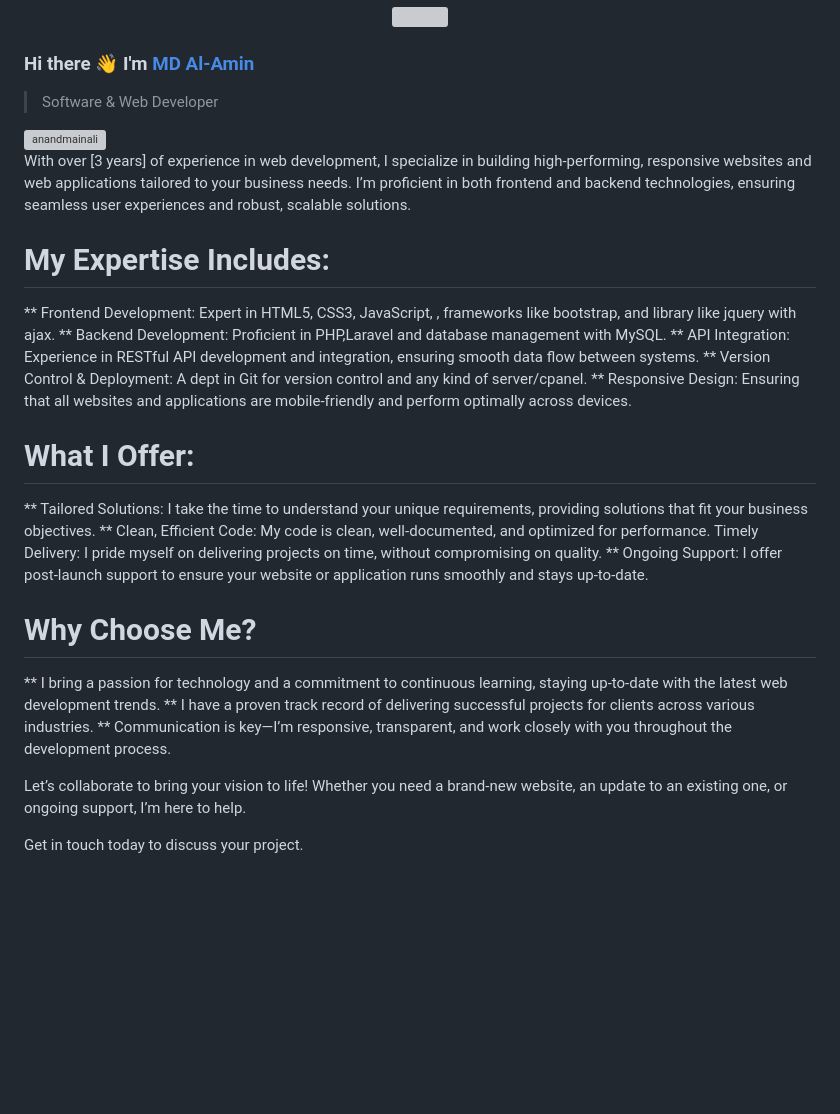
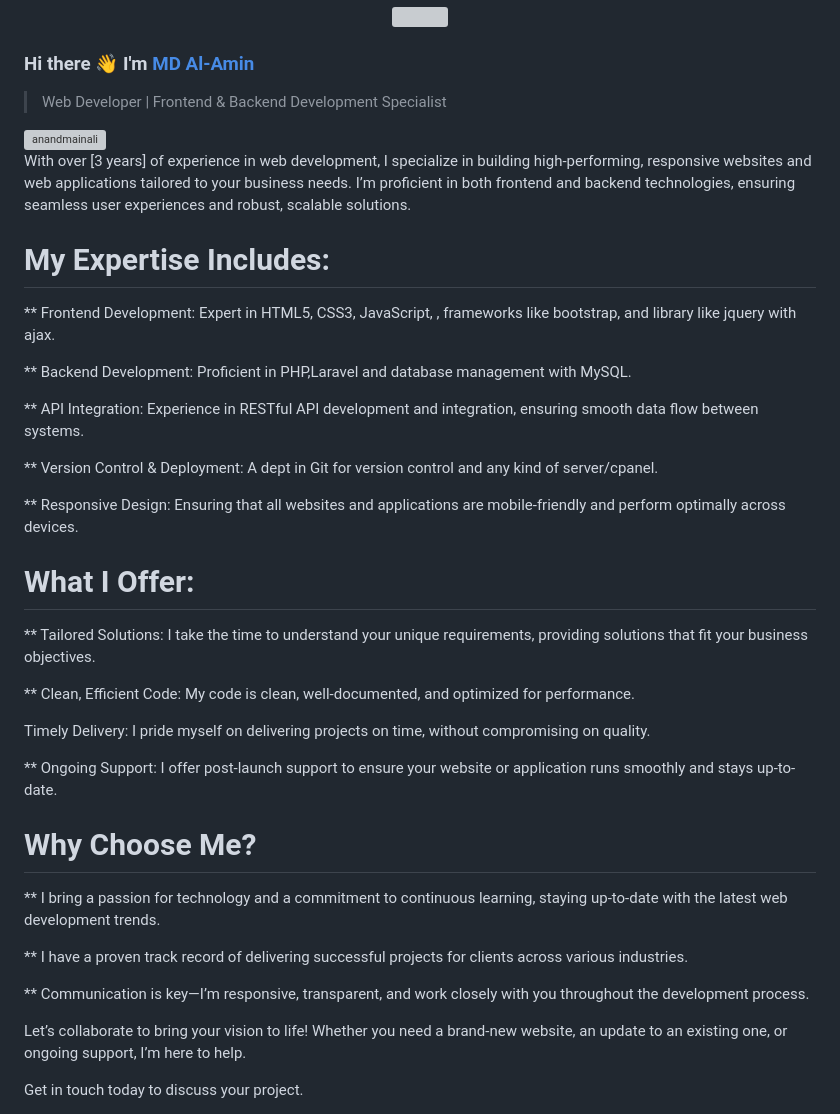
Before and after one commit to alamindev27/alamindev27, a Markdown page: README.md, the part around the change. Drawn GitHub-style; blank space fills up the shorter version; grey boxes are pictures that could not be loaded.

```diff
--- a/README.md
+++ b/README.md
@@ -13,7 +13,7 @@
 
 
 ### Hi there 👋 I'm [MD Al-Amin](https://alamindev-27.com.np)
-> Software & Web Developer
+> Web Developer | Frontend & Backend Development Specialist
 
 
 <img src="https://komarev.com/ghpvc/?username=anandmainali" alt="anandmainali" />
@@ -25,23 +25,34 @@ With over [3 years] of experience in web development, I specialize in building h
 My Expertise Includes:
 ==================
 ** Frontend Development: Expert in HTML5, CSS3, JavaScript, , frameworks like bootstrap, and library like jquery with ajax.
+
 ** Backend Development: Proficient in PHP,Laravel and database management with MySQL.
+
 ** API Integration: Experience in RESTful API development and integration, ensuring smooth data flow between systems.
+
 ** Version Control & Deployment: A dept in Git for version control and any kind of server/cpanel.
+
 ** Responsive Design: Ensuring that all websites and applications are mobile-friendly and perform optimally across devices.
 
 What I Offer:
 ==========
 ** Tailored Solutions: I take the time to understand your unique requirements, providing solutions that fit your business objectives.
+
 ** Clean, Efficient Code: My code is clean, well-documented, and optimized for performance.
+
 Timely Delivery: I pride myself on delivering projects on time, without compromising on quality.
+
 ** Ongoing Support: I offer post-launch support to ensure your website or application runs smoothly and stays up-to-date.
+
 
 Why Choose Me?
 ==============
 ** I bring a passion for technology and a commitment to continuous learning, staying up-to-date with the latest web development trends.
+
 ** I have a proven track record of delivering successful projects for clients across various industries.
+
 ** Communication is key—I’m responsive, transparent, and work closely with you throughout the development process.
+
 
 Let’s collaborate to bring your vision to life! Whether you need a brand-new website, an update to an existing one, or ongoing support, I’m here to help.
 
```
